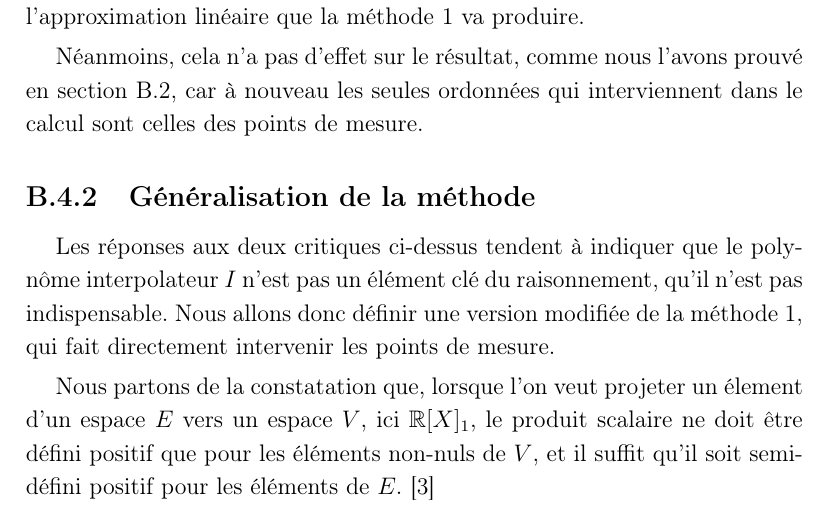
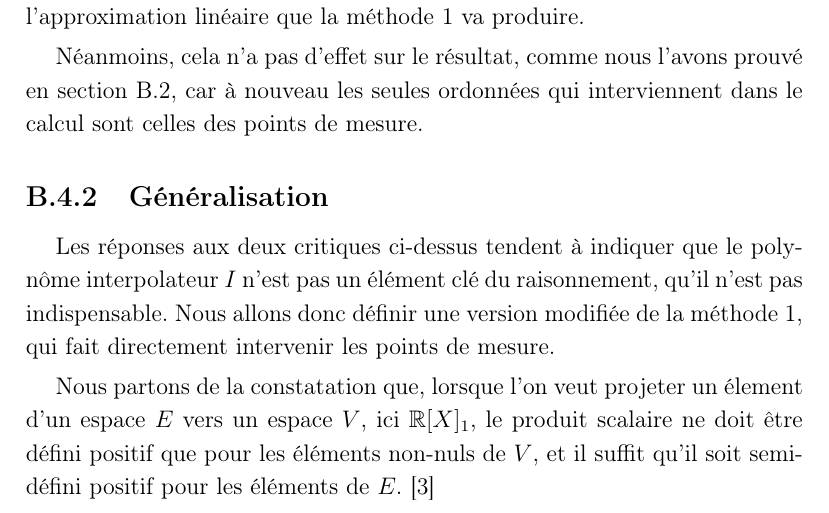
Before and after one commit to vlecomte/rapport-q2, a LaTeX document (var/approx-lin.tex, which reads app/approx-lin/choix.tex): part of page 10 of 11, cut so that both start at the same text. Compiled offline with pdfLaTeX.

Commit message:
Changé le titre en "Généralisation", moins redondant

```diff
--- a/app/approx-lin/choix.tex
+++ b/app/approx-lin/choix.tex
@@ -35,7 +35,7 @@ prouvé en section~\ref{sec:approx-lin/resultat},
 car à nouveau les seules ordonnées qui interviennent dans le calcul
 sont celles des points de mesure.
 
-\subsection{Généralisation de la méthode}
+\subsection{Généralisation}
 
 Les réponses aux deux critiques ci-dessus tendent à indiquer
 que le polynôme interpolateur $I$ n'est pas un élément clé du raisonnement,
```
